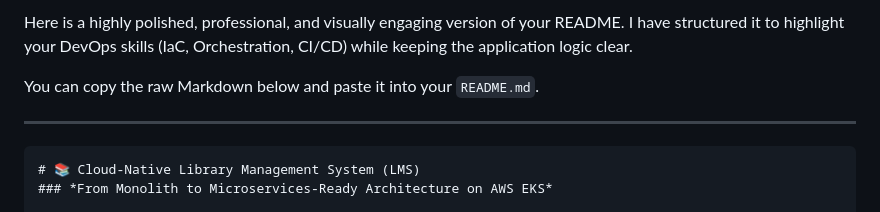
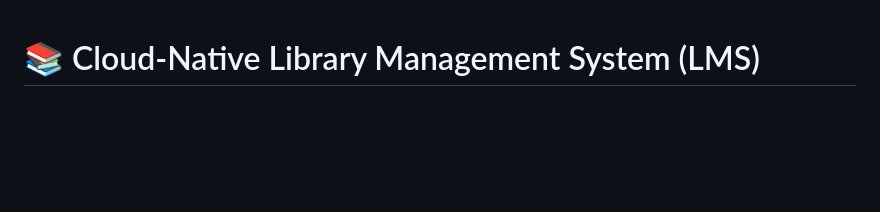
Before and after one commit to MuhammedAhmedAbdulaziz/LMS, a Markdown page: README.md, the part around one of its changes. Rendered like a GitHub page; blank space fills up the shorter version.

Commit message:
UPD: README

````diff
--- a/README.md
+++ b/README.md
@@ -1,10 +1,3 @@
-Here is a highly polished, professional, and visually engaging version of your README. I have structured it to highlight your DevOps skills (IaC, Orchestration, CI/CD) while keeping the application logic clear.
-
-You can copy the raw Markdown below and paste it into your `README.md`.
-
-***
-
-```markdown
 # 📚 Cloud-Native Library Management System (LMS)
 ### *From Monolith to Microservices-Ready Architecture on AWS EKS*
 
````
Also changed, not shown: other parts of README.md (+0 -1 lines).
